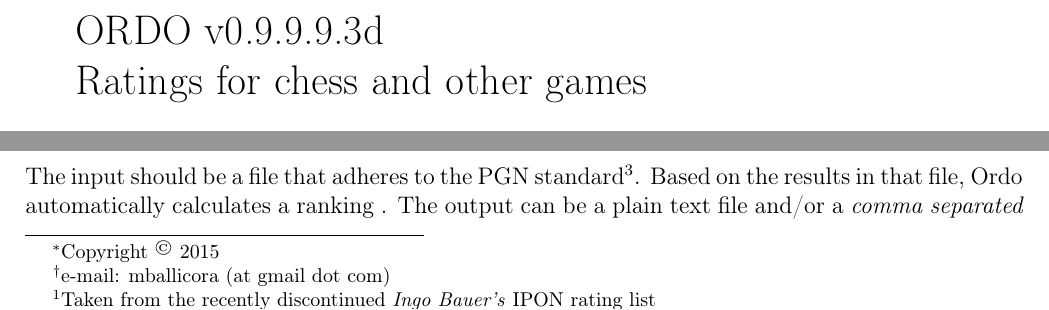
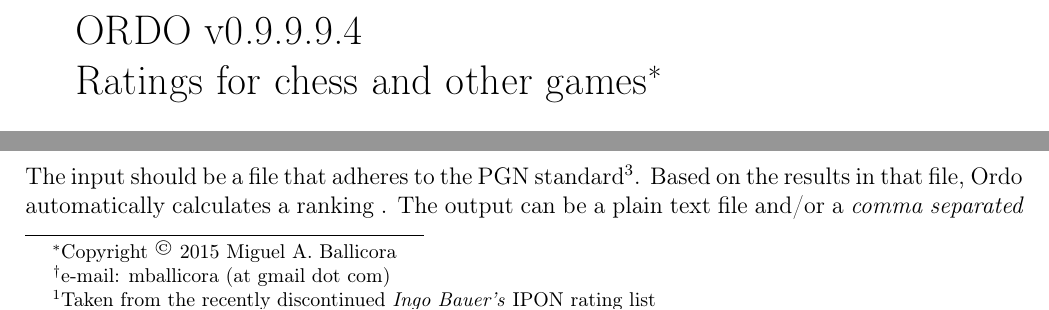
Before and after one commit to michiguel/Ordo, a LaTeX paper (manual.tex, which reads version.txt): two parts of page 1 of 17, joined at a grey line, cut so that both start at the same text. Compiled offline with pdfLaTeX.

Commit message:
[v0.9.9.9.4] update manual

```diff
--- a/manual.tex
+++ b/manual.tex
@@ -79,8 +79,8 @@
 % Ra just to silence previous coloring, for some reason "Ra" ends it in gedit
 %===========================================================================================
 
-\title{ORDO \input{version.txt} \\ Ratings for chess and other games}
-\author{Miguel A. Ballicora\footnote{Copyright \cpyrht{} 2015}\footnote{e-mail: mballicora (at gmail dot com)}}
+\title{ORDO \input{version.txt} \\ Ratings for chess and other games\footnote{Copyright \cpyrht{} 2015 Miguel A. Ballicora}}
+\author{Miguel A. Ballicora\footnote{e-mail: mballicora (at gmail dot com)}}
 \date{April 2015}
 \parindent 0mm
 \parskip 2mm
--- a/version.txt
+++ b/version.txt
@@ -1 +1 @@
-v0.9.9.9.3d
+v0.9.9.9.4
```
Also changed, not shown: 1 other file.
